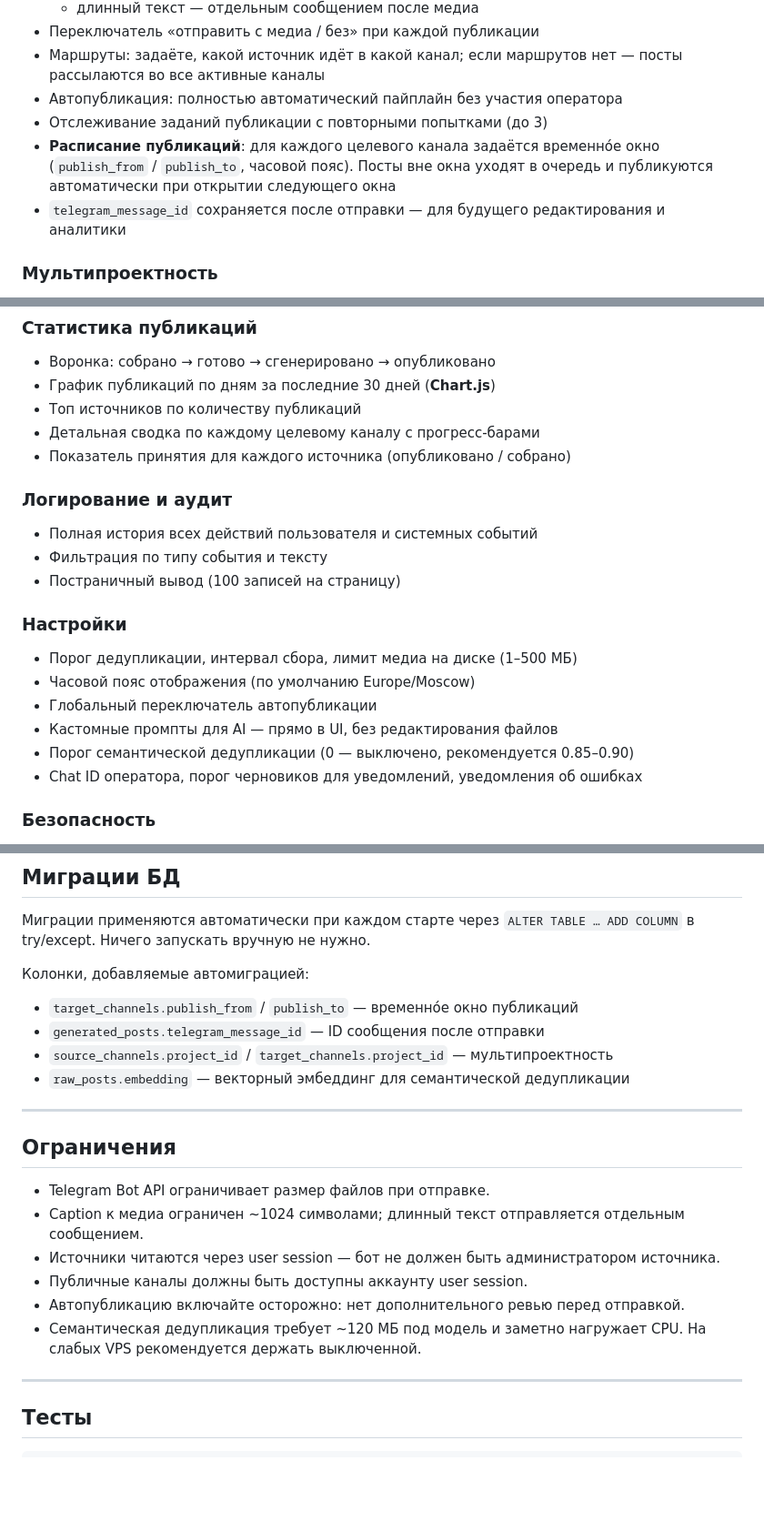
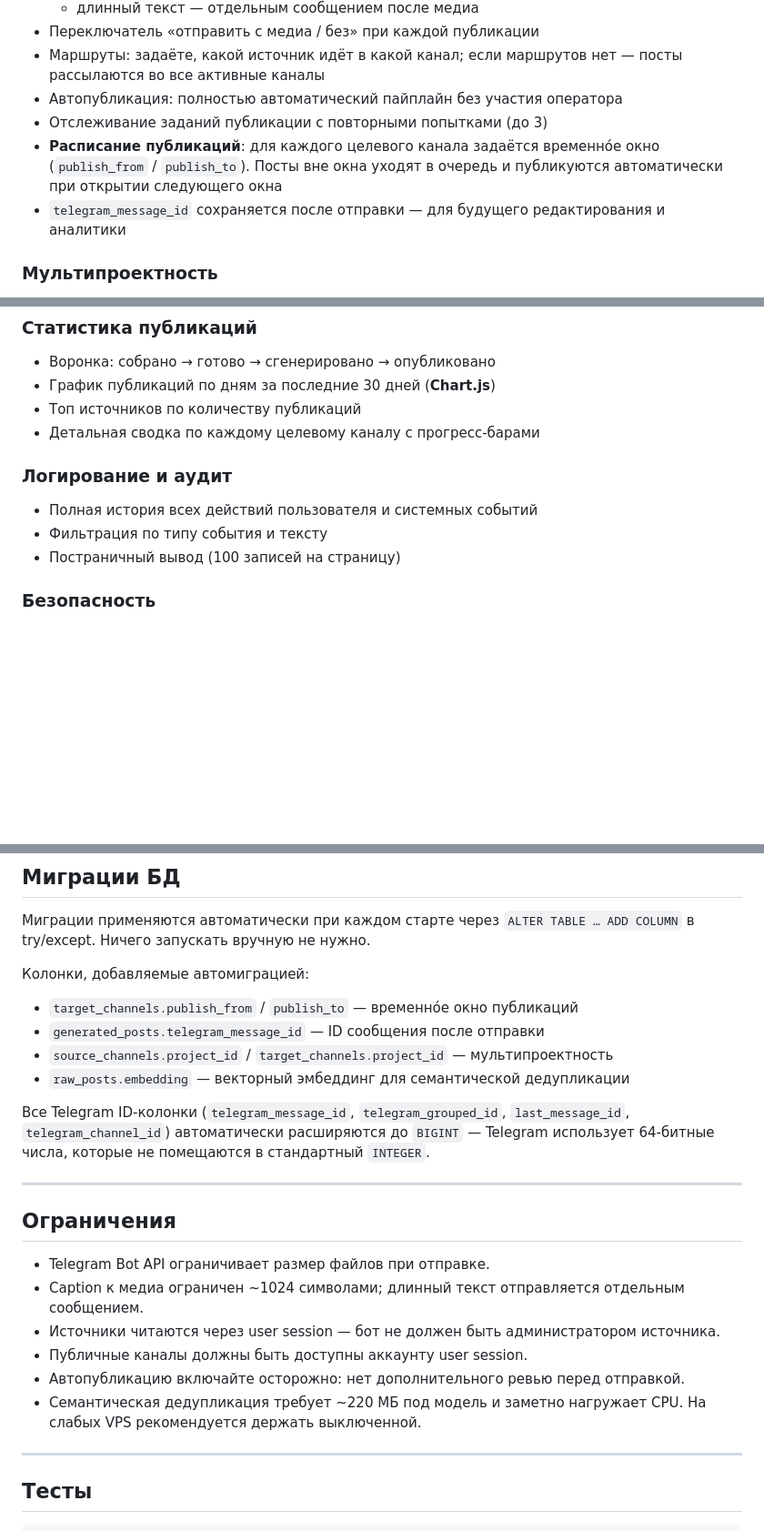
Before and after one commit to ispy4you/auto-telegram-news, a Markdown page: README.md, 3 parts joined by grey strips. Shown at 91% size. Drawn GitHub-style; blank space fills up the shorter version.

```diff
--- a/README.md
+++ b/README.md
@@ -46,7 +105,7 @@ Production-ready MVP для мониторинга публичных Telegram-
 - Маршруты: задаёте, какой источник идёт в какой канал; если маршрутов нет — посты рассылаются во все активные каналы
 - Автопубликация: полностью автоматический пайплайн без участия оператора
 - Отслеживание заданий публикации с повторными попытками (до 3)
-- **Расписание публикаций**: для каждого целевого канала задаётся временно́е окно (`publish_from` / `publish_to`, часовой пояс). Посты вне окна уходят в очередь и публикуются автоматически при открытии следующего окна
+- **Расписание публикаций**: для каждого целевого канала задаётся временно́е окно (`publish_from` / `publish_to`). Посты вне окна уходят в очередь и публикуются автоматически при открытии следующего окна
 - `telegram_message_id` сохраняется после отправки — для будущего редактирования и аналитики
 
 ### Мультипроектность
@@ -71,20 +130,11 @@ Production-ready MVP для мониторинга публичных Telegram-
 - График публикаций по дням за последние 30 дней (**Chart.js**)
 - Топ источников по количеству публикаций
 - Детальная сводка по каждому целевому каналу с прогресс-барами
-- Показатель принятия для каждого источника (опубликовано / собрано)
 
 ### Логирование и аудит
 - Полная история всех действий пользователя и системных событий
 - Фильтрация по типу события и тексту
 - Постраничный вывод (100 записей на страницу)
-
-### Настройки
-- Порог дедупликации, интервал сбора, лимит медиа на диске (1–500 МБ)
-- Часовой пояс отображения (по умолчанию Europe/Moscow)
-- Глобальный переключатель автопубликации
-- Кастомные промпты для AI — прямо в UI, без редактирования файлов
-- Порог семантической дедупликации (0 — выключено, рекомендуется 0.85–0.90)
-- Chat ID оператора, порог черновиков для уведомлений, уведомления об ошибках
 
 ### Безопасность
 - Сессионная аутентификация с HMAC-сравнением в constant time
@@ -344,6 +409,8 @@ sudo systemctl status tgnews
 - `source_channels.project_id` / `target_channels.project_id` — мультипроектность
 - `raw_posts.embedding` — векторный эмбеддинг для семантической дедупликации
 
+Все Telegram ID-колонки (`telegram_message_id`, `telegram_grouped_id`, `last_message_id`, `telegram_channel_id`) автоматически расширяются до `BIGINT` — Telegram использует 64-битные числа, которые не помещаются в стандартный `INTEGER`.
+
 ---
 
 ## Ограничения
@@ -353,7 +420,7 @@ sudo systemctl status tgnews
 - Источники читаются через user session — бот не должен быть администратором источника.
 - Публичные каналы должны быть доступны аккаунту user session.
 - Автопубликацию включайте осторожно: нет дополнительного ревью перед отправкой.
-- Семантическая дедупликация требует ~120 МБ под модель и заметно нагружает CPU. На слабых VPS рекомендуется держать выключенной.
+- Семантическая дедупликация требует ~220 МБ под модель и заметно нагружает CPU. На слабых VPS рекомендуется держать выключенной.
 
 ---
 
```
Also changed, not shown: other parts of README.md (+93 -19 lines).
